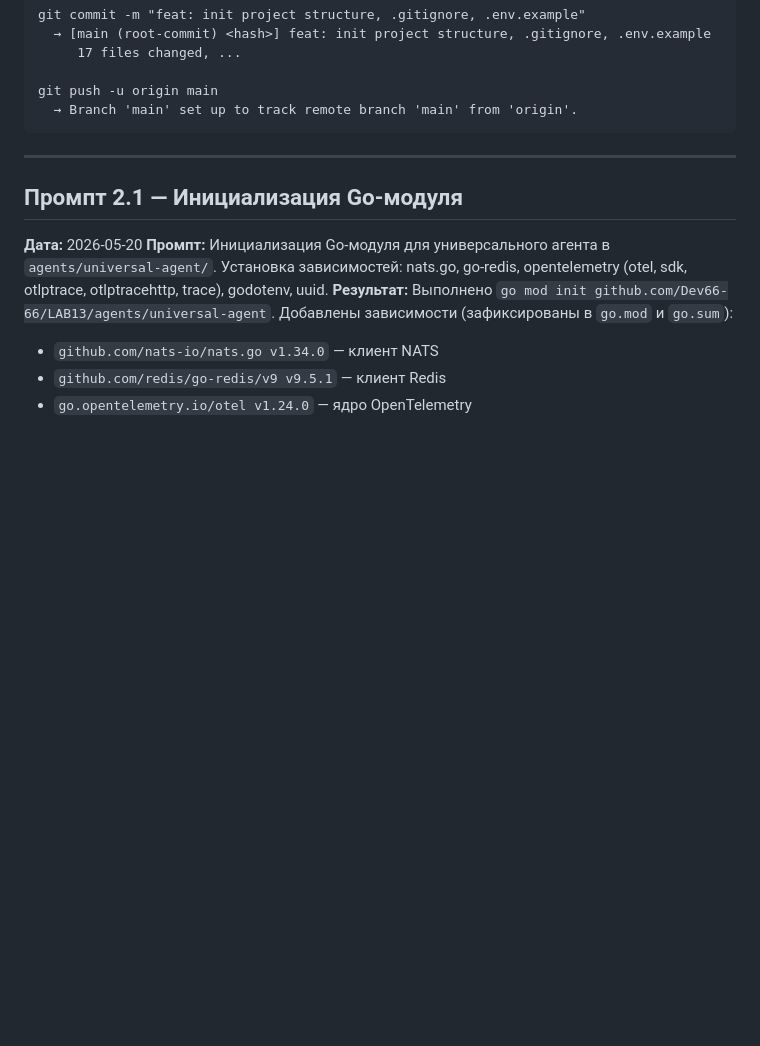
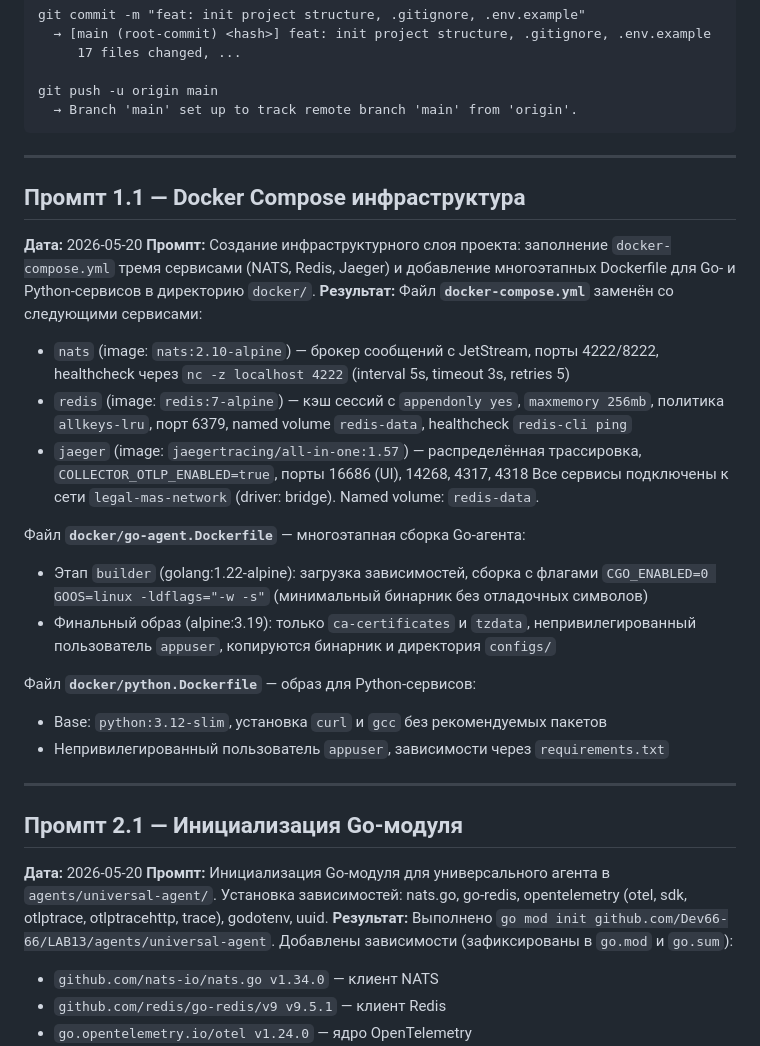
Before and after one commit to Dev66-66/LAB13, a Markdown page: PROMPT_LOG.md, the part around the change. GitHub-like rendering; blank space fills up the shorter version.

Commit message:
docs: update PROMPT_LOG after infra setup

````diff
--- a/PROMPT_LOG.md
+++ b/PROMPT_LOG.md
@@ -55,6 +55,33 @@ git push -u origin main
   → Branch 'main' set up to track remote branch 'main' from 'origin'.
 ```
 ---
+## Промпт 1.1 — Docker Compose инфраструктура
+**Дата:** 2026-05-20
+**Промпт:** Создание инфраструктурного слоя проекта: заполнение `docker-compose.yml`
+тремя сервисами (NATS, Redis, Jaeger) и добавление многоэтапных Dockerfile для
+Go- и Python-сервисов в директорию `docker/`.
+**Результат:**
+Файл **`docker-compose.yml`** заменён со следующими сервисами:
+- `nats` (image: `nats:2.10-alpine`) — брокер сообщений с JetStream, порты 4222/8222,
+  healthcheck через `nc -z localhost 4222` (interval 5s, timeout 3s, retries 5)
+- `redis` (image: `redis:7-alpine`) — кэш сессий с `appendonly yes`, `maxmemory 256mb`,
+  политика `allkeys-lru`, порт 6379, named volume `redis-data`, healthcheck `redis-cli ping`
+- `jaeger` (image: `jaegertracing/all-in-one:1.57`) — распределённая трассировка,
+  `COLLECTOR_OTLP_ENABLED=true`, порты 16686 (UI), 14268, 4317, 4318
+Все сервисы подключены к сети `legal-mas-network` (driver: bridge).
+Named volume: `redis-data`.
+
+Файл **`docker/go-agent.Dockerfile`** — многоэтапная сборка Go-агента:
+- Этап `builder` (golang:1.22-alpine): загрузка зависимостей, сборка с флагами
+  `CGO_ENABLED=0 GOOS=linux -ldflags="-w -s"` (минимальный бинарник без отладочных символов)
+- Финальный образ (alpine:3.19): только `ca-certificates` и `tzdata`, непривилегированный
+  пользователь `appuser`, копируются бинарник и директория `configs/`
+
+Файл **`docker/python.Dockerfile`** — образ для Python-сервисов:
+- Base: `python:3.12-slim`, установка `curl` и `gcc` без рекомендуемых пакетов
+- Непривилегированный пользователь `appuser`, зависимости через `requirements.txt`
+
+---
 ## Промпт 2.1 — Инициализация Go-модуля
 **Дата:** 2026-05-20
 **Промпт:** Инициализация Go-модуля для универсального агента в `agents/universal-agent/`.
````
